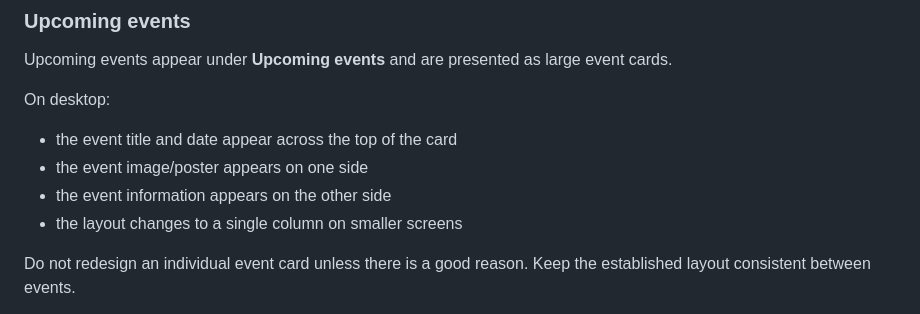
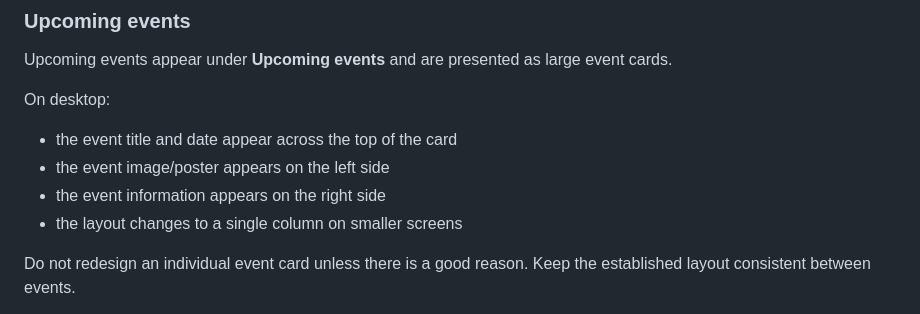
Before and after one commit to adminwhdfcp-del/whdfcp, a Markdown page: README.md, the part around the change. Drawn GitHub-style.

```diff
--- a/README.md
+++ b/README.md
@@ -89,8 +89,8 @@ Upcoming events appear under **Upcoming events** and are presented as large even
 On desktop:
 
 - the event title and date appear across the top of the card
-- the event image/poster appears on one side
-- the event information appears on the other side
+- the event image/poster appears on the left side
+- the event information appears on the right side
 - the layout changes to a single column on smaller screens
 
 Do not redesign an individual event card unless there is a good reason. Keep the established layout consistent between events.
```
